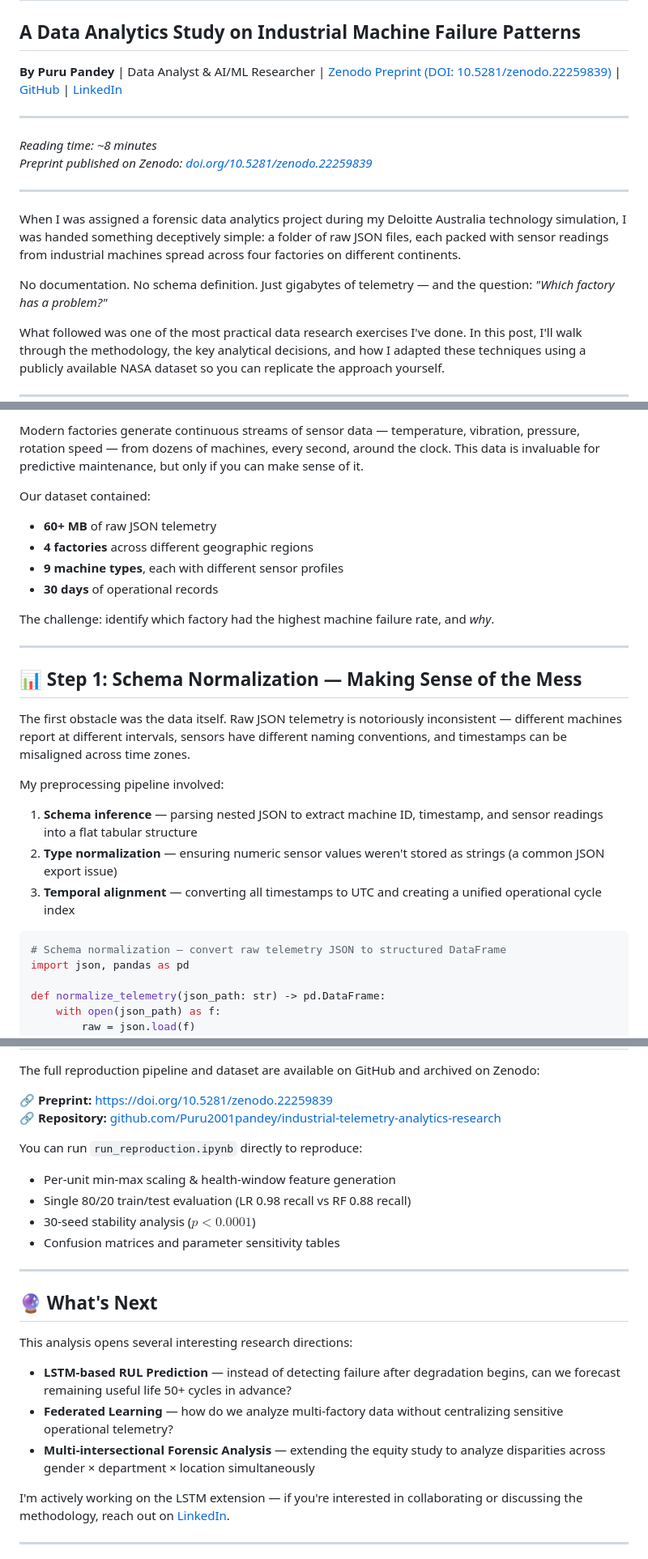
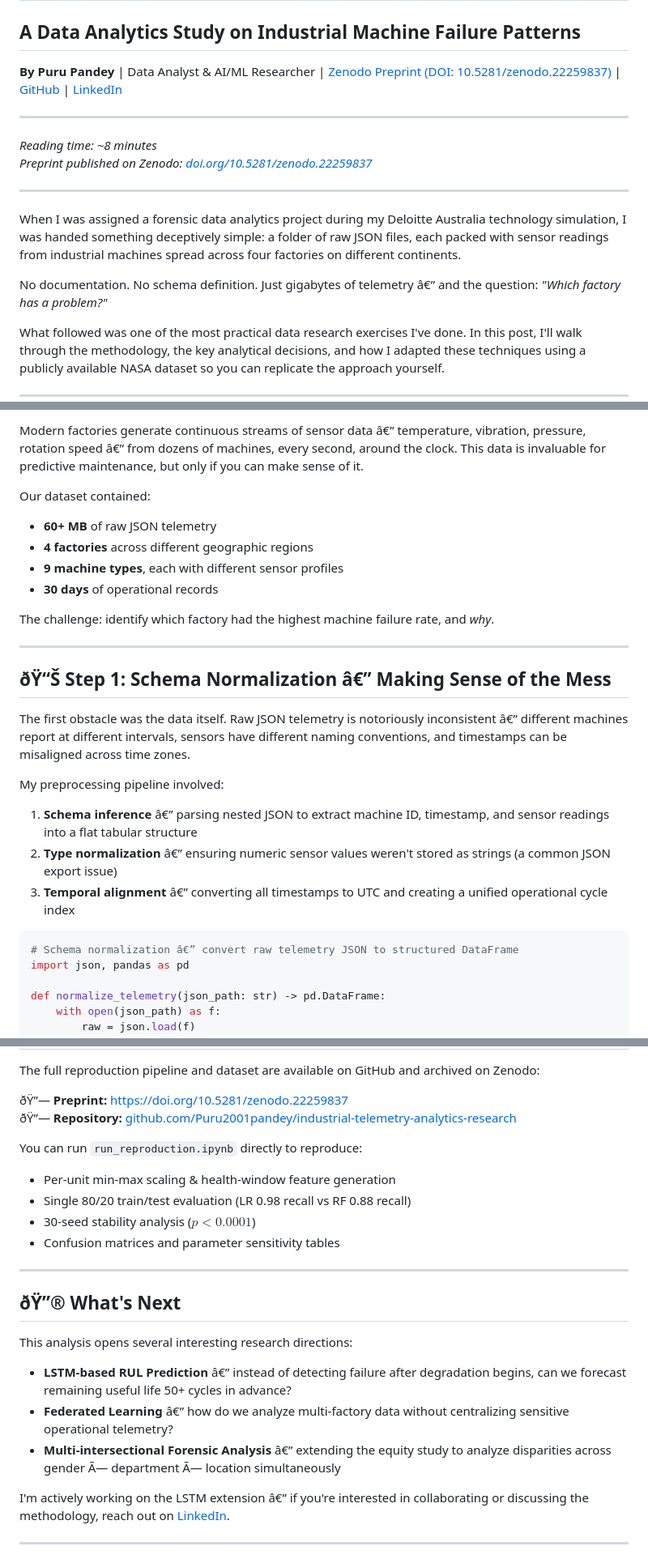
Before and after one commit to Puru2001pandey/industrial-telemetry-analytics-research, a Markdown page: medium_blog_post_draft.md, 3 parts joined by grey strips. Shown at 81% size. Rendered like a GitHub page.

````diff
--- a/medium_blog_post_draft.md
+++ b/medium_blog_post_draft.md
@@ -1,17 +1,17 @@
 # From Raw Telemetry to Operational Intelligence
 ## A Data Analytics Study on Industrial Machine Failure Patterns
-**By Puru Pandey** | Data Analyst & AI/ML Researcher | [Zenodo Preprint (DOI: 10.5281/zenodo.22259839)](https://doi.org/10.5281/zenodo.22259839) | [GitHub](https://github.com/Puru2001pandey/industrial-telemetry-analytics-research) | [LinkedIn](https://linkedin.com/in/puru-pandey-851271229)
+**By Puru Pandey** | Data Analyst & AI/ML Researcher | [Zenodo Preprint (DOI: 10.5281/zenodo.22259837)](https://doi.org/10.5281/zenodo.22259837) | [GitHub](https://github.com/Puru2001pandey/industrial-telemetry-analytics-research) | [LinkedIn](https://linkedin.com/in/puru-pandey-851271229)
 
 ---
 
 *Reading time: ~8 minutes*
-*Preprint published on Zenodo: [doi.org/10.5281/zenodo.22259839](https://doi.org/10.5281/zenodo.22259839)*
+*Preprint published on Zenodo: [doi.org/10.5281/zenodo.22259837](https://doi.org/10.5281/zenodo.22259837)*
 
 ---
 
 When I was assigned a forensic data analytics project during my Deloitte Australia technology simulation, I was handed something deceptively simple: a folder of raw JSON files, each packed with sensor readings from industrial machines spread across four factories on different continents.
 
-No documentation. No schema definition. Just gigabytes of telemetry — and the question: *"Which factory has a problem?"*
+No documentation. No schema definition. Just gigabytes of telemetry â€” and the question: *"Which factory has a problem?"*
 
 What followed was one of the most practical data research exercises I've done. In this post, I'll walk through the methodology, the key analytical decisions, and how I adapted these techniques using a publicly available NASA dataset so you can replicate the approach yourself.
 
@@ -21,5 +21,5 @@ What followed was one of the most practical data research exercises I've done. I
 
-Modern factories generate continuous streams of sensor data — temperature, vibration, pressure, rotation speed — from dozens of machines, every second, around the clock. This data is invaluable for predictive maintenance, but only if you can make sense of it.
+Modern factories generate continuous streams of sensor data â€” temperature, vibration, pressure, rotation speed â€” from dozens of machines, every second, around the clock. This data is invaluable for predictive maintenance, but only if you can make sense of it.
 
 Our dataset contained:
 - **60+ MB** of raw JSON telemetry
@@ -31,18 +31,18 @@ The challenge: identify which factory had the highest machine failure rate, and
 
 ---
 
-## 📊 Step 1: Schema Normalization — Making Sense of the Mess
+## ðŸ“Š Step 1: Schema Normalization â€” Making Sense of the Mess
 
-The first obstacle was the data itself. Raw JSON telemetry is notoriously inconsistent — different machines report at different intervals, sensors have different naming conventions, and timestamps can be misaligned across time zones.
+The first obstacle was the data itself. Raw JSON telemetry is notoriously inconsistent â€” different machines report at different intervals, sensors have different naming conventions, and timestamps can be misaligned across time zones.
 
 My preprocessing pipeline involved:
 
-1. **Schema inference** — parsing nested JSON to extract machine ID, timestamp, and sensor readings into a flat tabular structure
-2. **Type normalization** — ensuring numeric sensor values weren't stored as strings (a common JSON export issue)
-3. **Temporal alignment** — converting all timestamps to UTC and creating a unified operational cycle index
+1. **Schema inference** â€” parsing nested JSON to extract machine ID, timestamp, and sensor readings into a flat tabular structure
+2. **Type normalization** â€” ensuring numeric sensor values weren't stored as strings (a common JSON export issue)
+3. **Temporal alignment** â€” converting all timestamps to UTC and creating a unified operational cycle index
 
 ```python
-# Schema normalization — convert raw telemetry JSON to structured DataFrame
+# Schema normalization â€” convert raw telemetry JSON to structured DataFrame
 import json, pandas as pd
 
 def normalize_telemetry(json_path: str) -> pd.DataFrame:
@@ -184,8 +184,8 @@ The classification achieved an F1 score of 0.873, reliably identifying employees
 
 The full reproduction pipeline and dataset are available on GitHub and archived on Zenodo:
 
-🔗 **Preprint:** [https://doi.org/10.5281/zenodo.22259839](https://doi.org/10.5281/zenodo.22259839)
-🔗 **Repository:** [github.com/Puru2001pandey/industrial-telemetry-analytics-research](https://github.com/Puru2001pandey/industrial-telemetry-analytics-research)
+ðŸ”— **Preprint:** [https://doi.org/10.5281/zenodo.22259837](https://doi.org/10.5281/zenodo.22259837)
+ðŸ”— **Repository:** [github.com/Puru2001pandey/industrial-telemetry-analytics-research](https://github.com/Puru2001pandey/industrial-telemetry-analytics-research)
 
 You can run `run_reproduction.ipynb` directly to reproduce:
 - Per-unit min-max scaling & health-window feature generation
@@ -195,15 +195,15 @@ You can run `run_reproduction.ipynb` directly to reproduce:
 
 ---
 
-## 🔮 What's Next
+## ðŸ”® What's Next
 
 This analysis opens several interesting research directions:
 
-- **LSTM-based RUL Prediction** — instead of detecting failure after degradation begins, can we forecast remaining useful life 50+ cycles in advance?
-- **Federated Learning** — how do we analyze multi-factory data without centralizing sensitive operational telemetry?
-- **Multi-intersectional Forensic Analysis** — extending the equity study to analyze disparities across gender × department × location simultaneously
+- **LSTM-based RUL Prediction** â€” instead of detecting failure after degradation begins, can we forecast remaining useful life 50+ cycles in advance?
+- **Federated Learning** â€” how do we analyze multi-factory data without centralizing sensitive operational telemetry?
+- **Multi-intersectional Forensic Analysis** â€” extending the equity study to analyze disparities across gender Ã— department Ã— location simultaneously
 
-I'm actively working on the LSTM extension — if you're interested in collaborating or discussing the methodology, reach out on [LinkedIn](https://linkedin.com/in/puru-pandey-851271229).
+I'm actively working on the LSTM extension â€” if you're interested in collaborating or discussing the methodology, reach out on [LinkedIn](https://linkedin.com/in/puru-pandey-851271229).
 
 ---
 
````
Also changed, not shown: other parts of medium_blog_post_draft.md (+16 -16 lines), README.md (+4 -4 lines).
